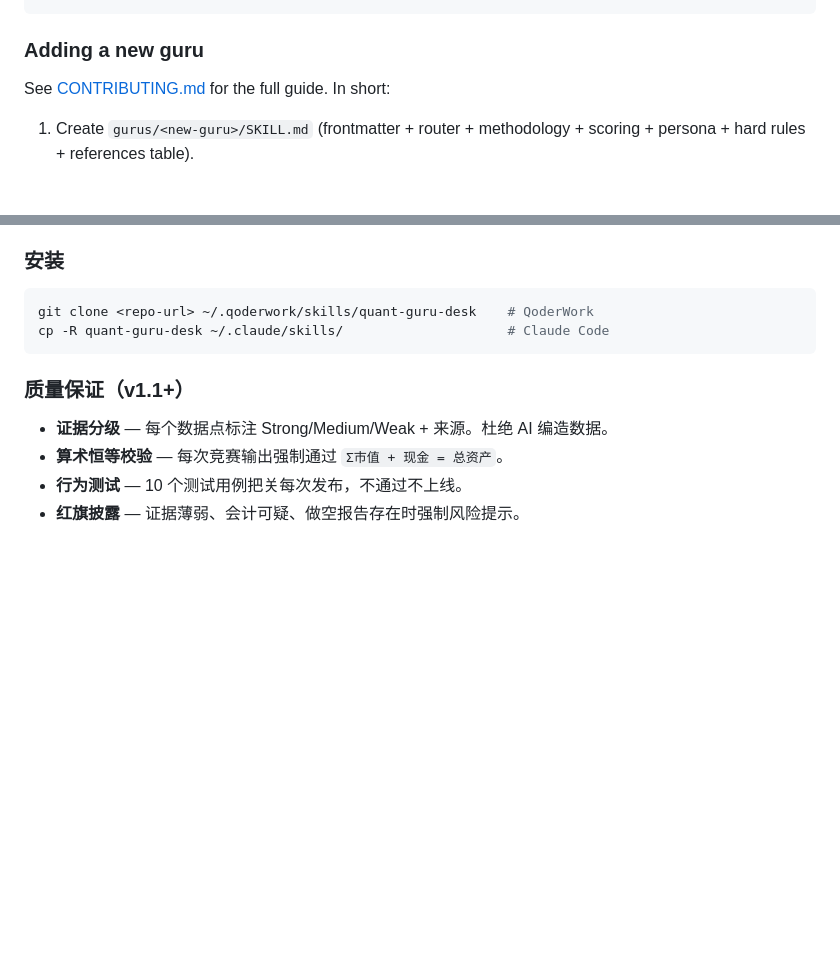
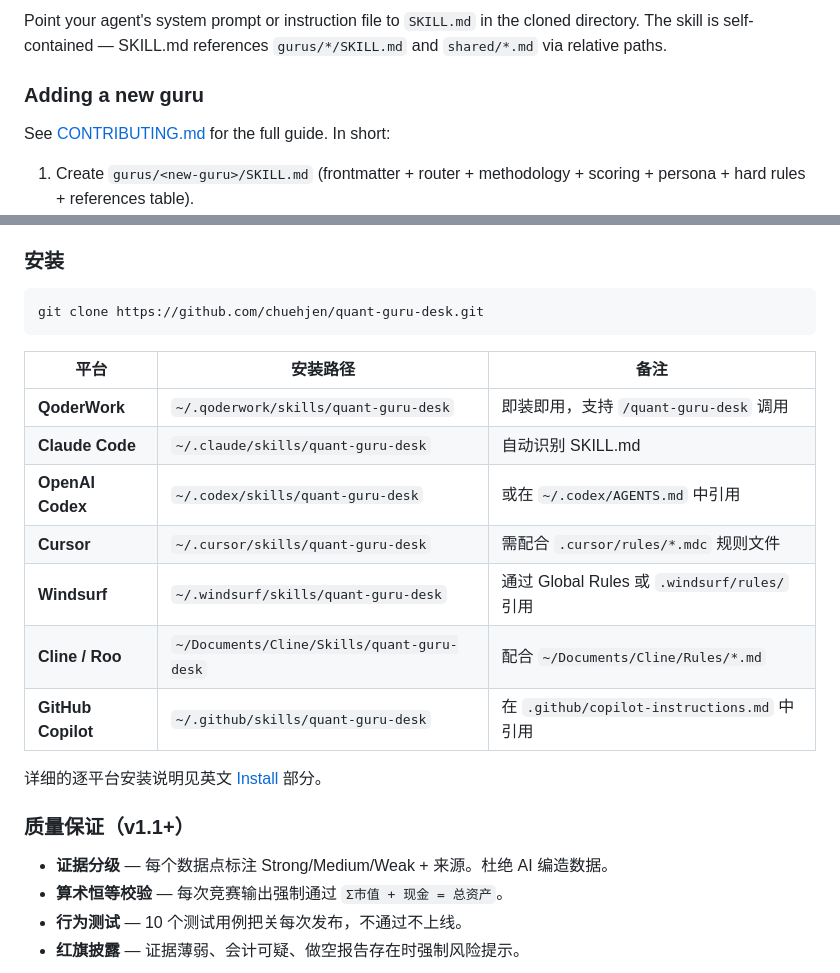
Before and after one commit to chuehjen/quant-guru-desk, a Markdown page: README.md, 2 parts joined by grey strips. Rendered like a GitHub page; blank space fills up the shorter version.

````diff
--- a/README.md
+++ b/README.md
@@ -81,3 +242,4 @@ cp -R quant-guru-desk ~/.codex/skills/       # Codex
+Point your agent's system prompt or instruction file to `SKILL.md` in the cloned directory. The skill is self-contained — SKILL.md references `gurus/*/SKILL.md` and `shared/*.md` via relative paths.
 
 ### Adding a new guru
 
@@ -146,9 +308,20 @@ For information tracking and research only. **Not investment advice.** Do your o
 ### 安装
 
 ```bash
-git clone <repo-url> ~/.qoderwork/skills/quant-guru-desk    # QoderWork
-cp -R quant-guru-desk ~/.claude/skills/                     # Claude Code
+git clone https://github.com/chuehjen/quant-guru-desk.git
 ```
+
+| 平台 | 安装路径 | 备注 |
+|------|---------|------|
+| **QoderWork** | `~/.qoderwork/skills/quant-guru-desk` | 即装即用，支持 `/quant-guru-desk` 调用 |
+| **Claude Code** | `~/.claude/skills/quant-guru-desk` | 自动识别 SKILL.md |
+| **OpenAI Codex** | `~/.codex/skills/quant-guru-desk` | 或在 `~/.codex/AGENTS.md` 中引用 |
+| **Cursor** | `~/.cursor/skills/quant-guru-desk` | 需配合 `.cursor/rules/*.mdc` 规则文件 |
+| **Windsurf** | `~/.windsurf/skills/quant-guru-desk` | 通过 Global Rules 或 `.windsurf/rules/` 引用 |
+| **Cline / Roo** | `~/Documents/Cline/Skills/quant-guru-desk` | 配合 `~/Documents/Cline/Rules/*.md` |
+| **GitHub Copilot** | `~/.github/skills/quant-guru-desk` | 在 `.github/copilot-instructions.md` 中引用 |
+
+详细的逐平台安装说明见英文 [Install](#install) 部分。
 
 ### 质量保证（v1.1+）
 
````
Also changed, not shown: other parts of README.md (+167 -6 lines).
